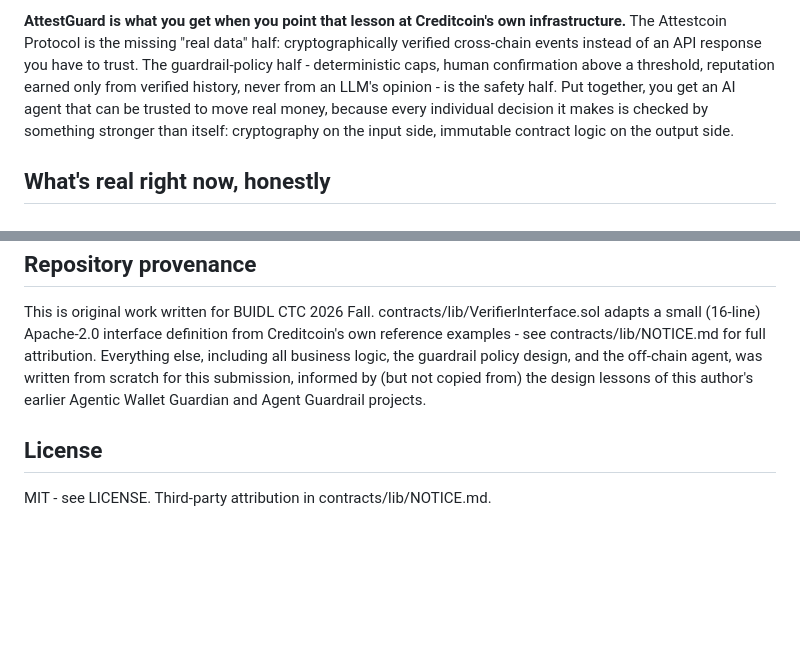
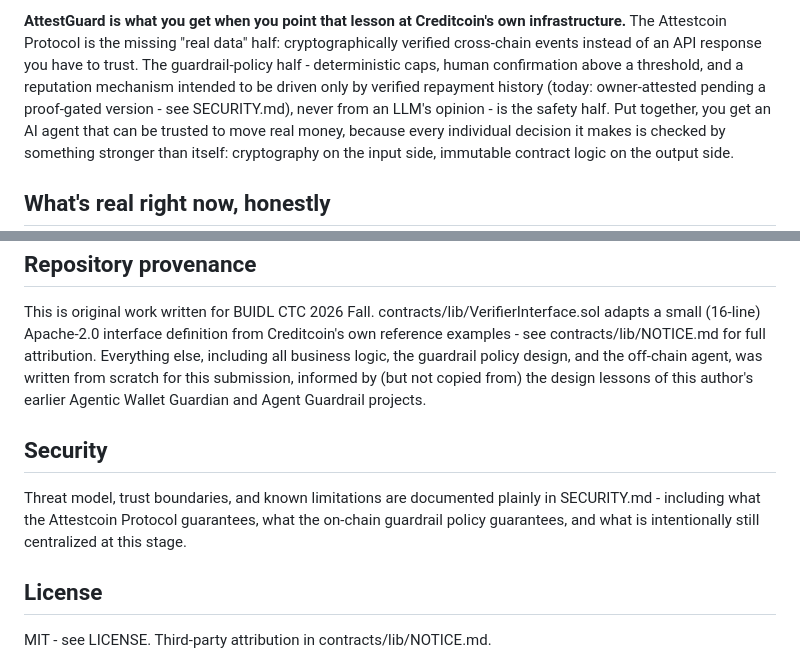
Before and after one commit to rudimentall1/AttestGuard, a Markdown page: README.md, 2 parts joined by grey strips. Drawn GitHub-style; blank space fills up the shorter version.

Commit message:
docs: add SECURITY.md with honest threat model; correct reputation-mechanism claim in README

```diff
--- a/README.md
+++ b/README.md
@@ -55,8 +55,10 @@ of AI judgment calls - but had no real external data source to act on yet.
 infrastructure.** The Attestcoin Protocol is the missing "real data" half:
 cryptographically verified cross-chain events instead of an API response you
 have to trust. The guardrail-policy half - deterministic caps, human
-confirmation above a threshold, reputation earned only from verified
-history, never from an LLM's opinion - is the safety half. Put together, you
+confirmation above a threshold, and a reputation mechanism intended to be
+driven only by verified repayment history (today: owner-attested pending a
+proof-gated version - see SECURITY.md), never from an LLM's opinion - is the
+safety half. Put together, you
 get an AI agent that can be trusted to move real money, because every
 individual decision it makes is checked by something stronger than itself:
 cryptography on the input side, immutable contract logic on the output side.
@@ -233,6 +235,13 @@ and the off-chain agent, was written from scratch for this submission,
 informed by (but not copied from) the design lessons of this author's
 earlier Agentic Wallet Guardian and Agent Guardrail projects.
 
+## Security
+
+Threat model, trust boundaries, and known limitations are documented
+plainly in SECURITY.md - including what the Attestcoin
+Protocol guarantees, what the on-chain guardrail policy guarantees, and
+what is intentionally still centralized at this stage.
+
 ## License
 
 MIT - see LICENSE. Third-party attribution in contracts/lib/NOTICE.md.
```
Also changed, not shown: SECURITY.md (added, +81 -0 lines).
